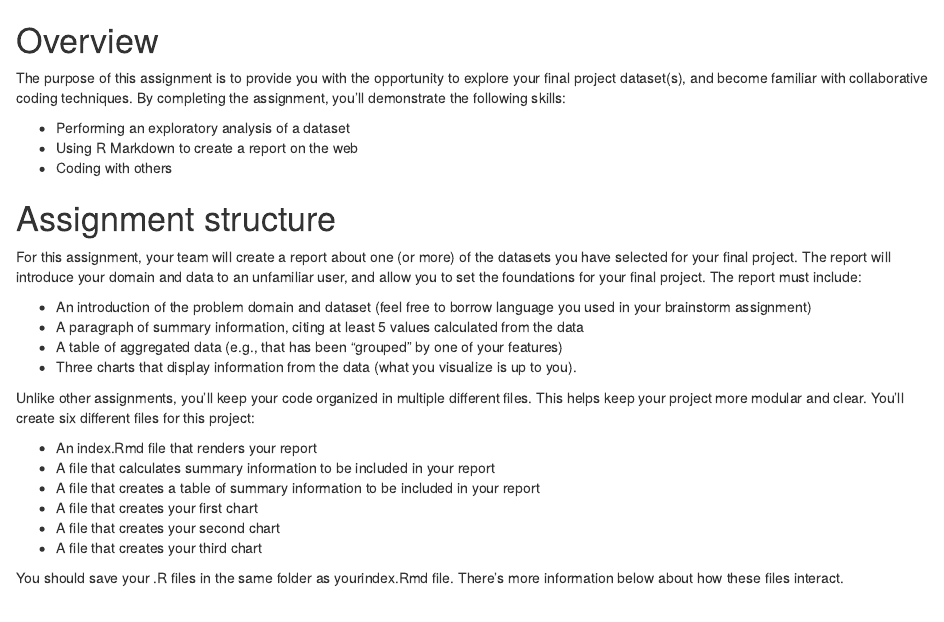
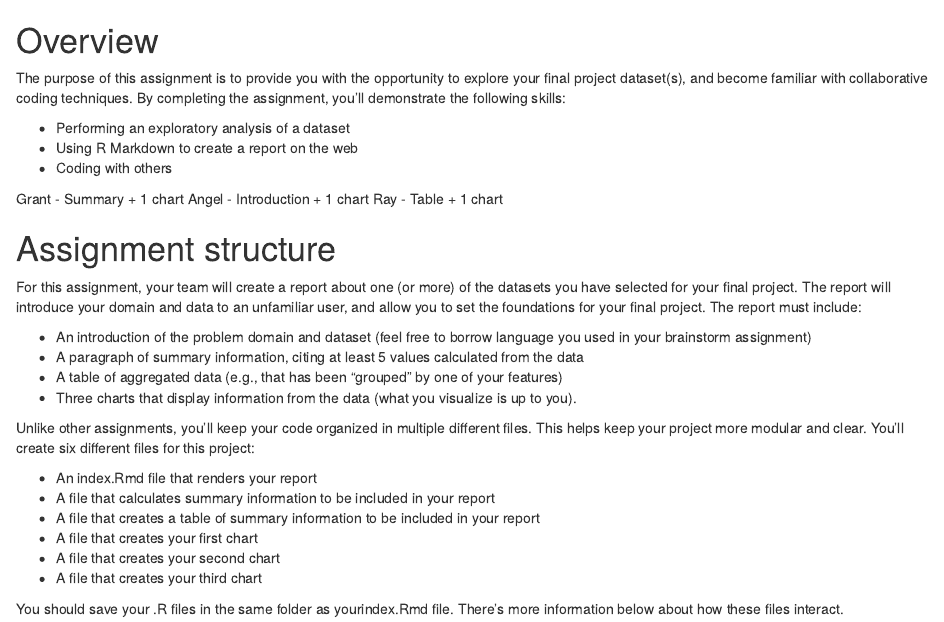
Before and after one commit to Ray-Cui-haozhe/INFO201--Final-Project, an R Markdown document (index.Rmd): the page in a window 1100 px wide, from its top. Rendered offline with R 4.5, knitr and Pandoc, with nearby package versions.

Commit message:
Update index.Rmd

```diff
--- a/index.Rmd
+++ b/index.Rmd
@@ -5,6 +5,10 @@ The purpose of this assignment is to provide you with the opportunity to explore
 - Performing an exploratory analysis of a dataset
 - Using R Markdown to create a report on the web
 - Coding with others
+
+Grant - Summary + 1 chart
+Angel - Introduction + 1 chart
+Ray - Table + 1 chart
 
 # Assignment structure
 
```
